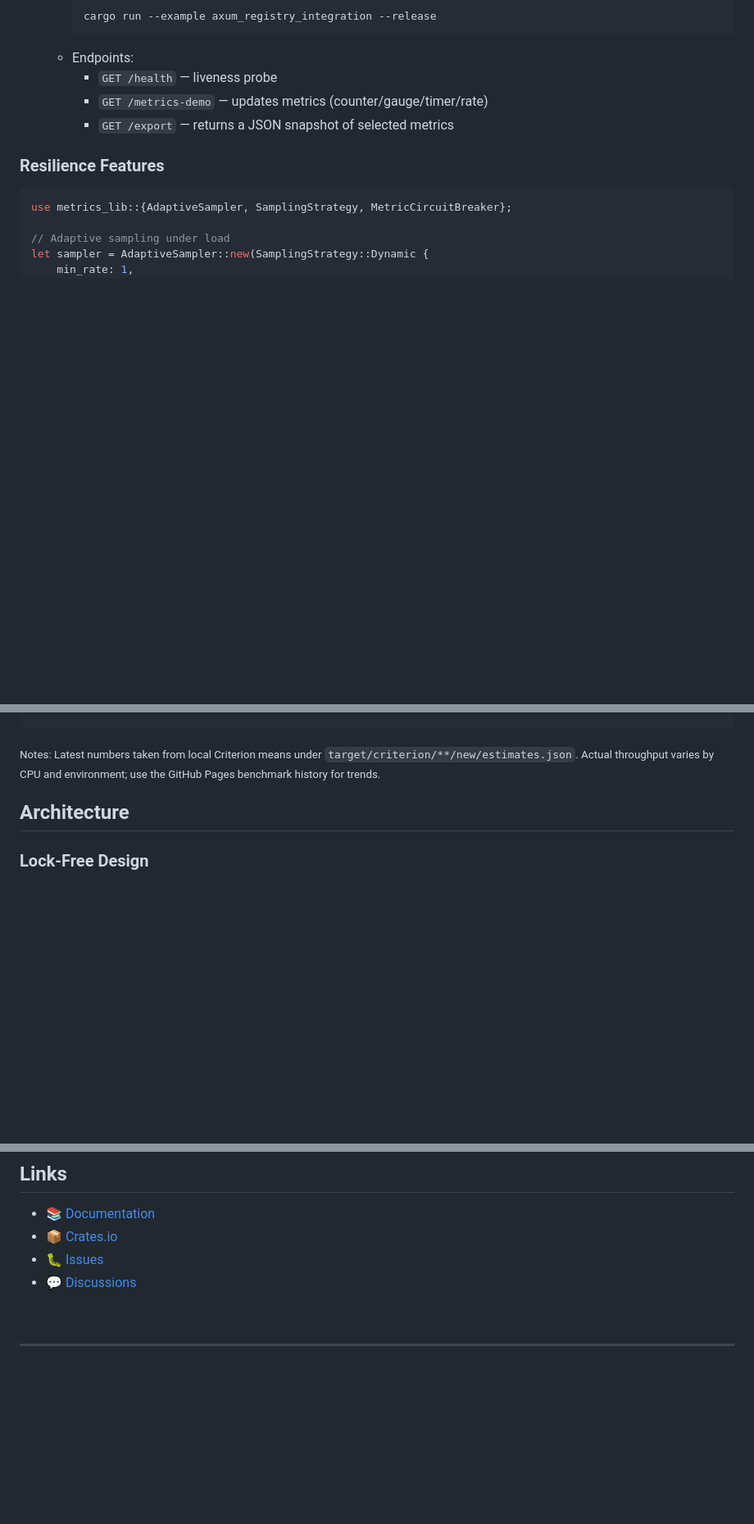
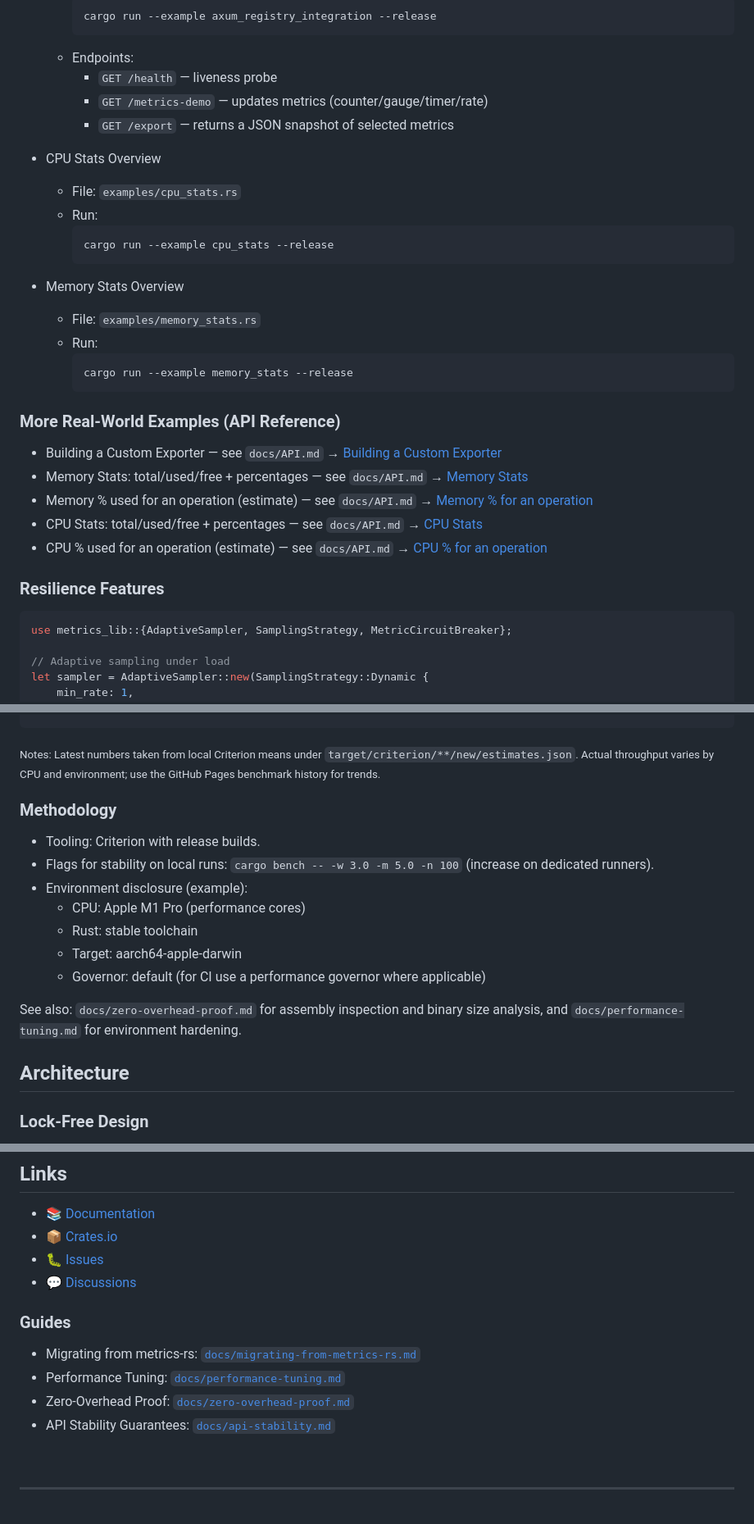
Before and after one commit to jamesgober/metrics-lib, a Markdown page: README.md, 3 parts joined by grey strips. Shown at 82% size. Rendered like a GitHub page; blank space fills up the shorter version.

````diff
--- a/README.md
+++ b/README.md
@@ -241,6 +241,28 @@ Run these self-contained examples to see the library in action:
     - `GET /metrics-demo` — updates metrics (counter/gauge/timer/rate)
     - `GET /export` — returns a JSON snapshot of selected metrics
 
+- CPU Stats Overview
+  - File: `examples/cpu_stats.rs`
+  - Run:
+    ```bash
+    cargo run --example cpu_stats --release
+    ```
+
+- Memory Stats Overview
+  - File: `examples/memory_stats.rs`
+  - Run:
+    ```bash
+    cargo run --example memory_stats --release
+    ```
+
+### More Real-World Examples (API Reference)
+
+- Building a Custom Exporter — see `docs/API.md` → [Building a Custom Exporter](./docs/API.md#real-world-custom-exporter)
+- Memory Stats: total/used/free + percentages — see `docs/API.md` → [Memory Stats](./docs/API.md#real-world-memory-stats)
+- Memory % used for an operation (estimate) — see `docs/API.md` → [Memory % for an operation](./docs/API.md#real-world-memory-percent-operation)
+- CPU Stats: total/used/free + percentages — see `docs/API.md` → [CPU Stats](./docs/API.md#real-world-cpu-stats)
+- CPU % used for an operation (estimate) — see `docs/API.md` → [CPU % for an operation](./docs/API.md#real-world-cpu-percent-operation)
+
 ### Resilience Features
 
 ```rust
@@ -325,6 +347,18 @@ Mixed Operations:  106.39 ns/op (9.40 M ops/sec)
 ```
 
 <sub>Notes: Latest numbers taken from local Criterion means under `target/criterion/**/new/estimates.json`. Actual throughput varies by CPU and environment; use the GitHub Pages benchmark history for trends.</sub>
+
+### Methodology
+
+- Tooling: Criterion with release builds.
+- Flags for stability on local runs: `cargo bench -- -w 3.0 -m 5.0 -n 100` (increase on dedicated runners).
+- Environment disclosure (example):
+  - CPU: Apple M1 Pro (performance cores)
+  - Rust: stable toolchain
+  - Target: aarch64-apple-darwin
+  - Governor: default (for CI use a performance governor where applicable)
+
+See also: `docs/zero-overhead-proof.md` for assembly inspection and binary size analysis, and `docs/performance-tuning.md` for environment hardening.
 
 ## Architecture
 
@@ -470,6 +504,13 @@ cargo clippy --all-features -- -D warnings
 - 🐛 [Issues](https://github.com/jamesgober/metrics-lib/issues)
 - 💬 [Discussions](https://github.com/jamesgober/metrics-lib/discussions)
 
+### Guides
+
+- Migrating from metrics-rs: [`docs/migrating-from-metrics-rs.md`](./docs/migrating-from-metrics-rs.md)
+- Performance Tuning: [`docs/performance-tuning.md`](./docs/performance-tuning.md)
+- Zero-Overhead Proof: [`docs/zero-overhead-proof.md`](./docs/zero-overhead-proof.md)
+- API Stability Guarantees: [`docs/api-stability.md`](./docs/api-stability.md)
+
 <br>
 <hr>
 <br>
````
Also changed, not shown: other parts of README.md (+1 -1 lines).
